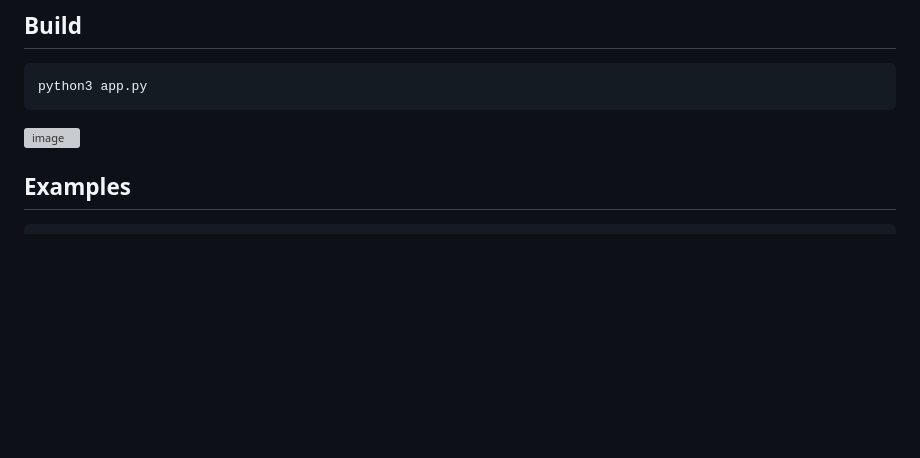
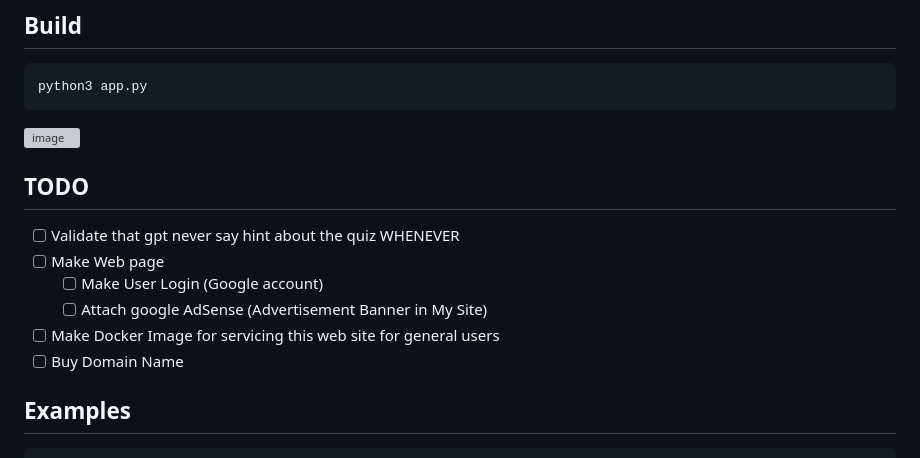
Before and after one commit to Tastypotato245/LTP_GPT_Service, a Markdown page: README.md, the part around the change. GitHub-like rendering; blank space fills up the shorter version; grey boxes are pictures that could not be loaded.

```diff
--- a/README.md
+++ b/README.md
@@ -10,6 +10,13 @@ python3 app.py
 
 <img width="605" alt="image" src="https://github.com/Tastypotato245/LTP_GPT_Service/assets/63251068/cfca26a6-4793-4fb5-b20e-d23856715b31">
 
+## TODO
+- [ ] Validate that gpt never say hint about the quiz WHENEVER
+- [ ] Make Web page
+  - [ ] Make User Login (Google account)
+  - [ ] Attach google AdSense (Advertisement Banner in My Site)
+- [ ] Make Docker Image for servicing this web site for general users
+- [ ] Buy Domain Name
 
 ## Examples
 
```
